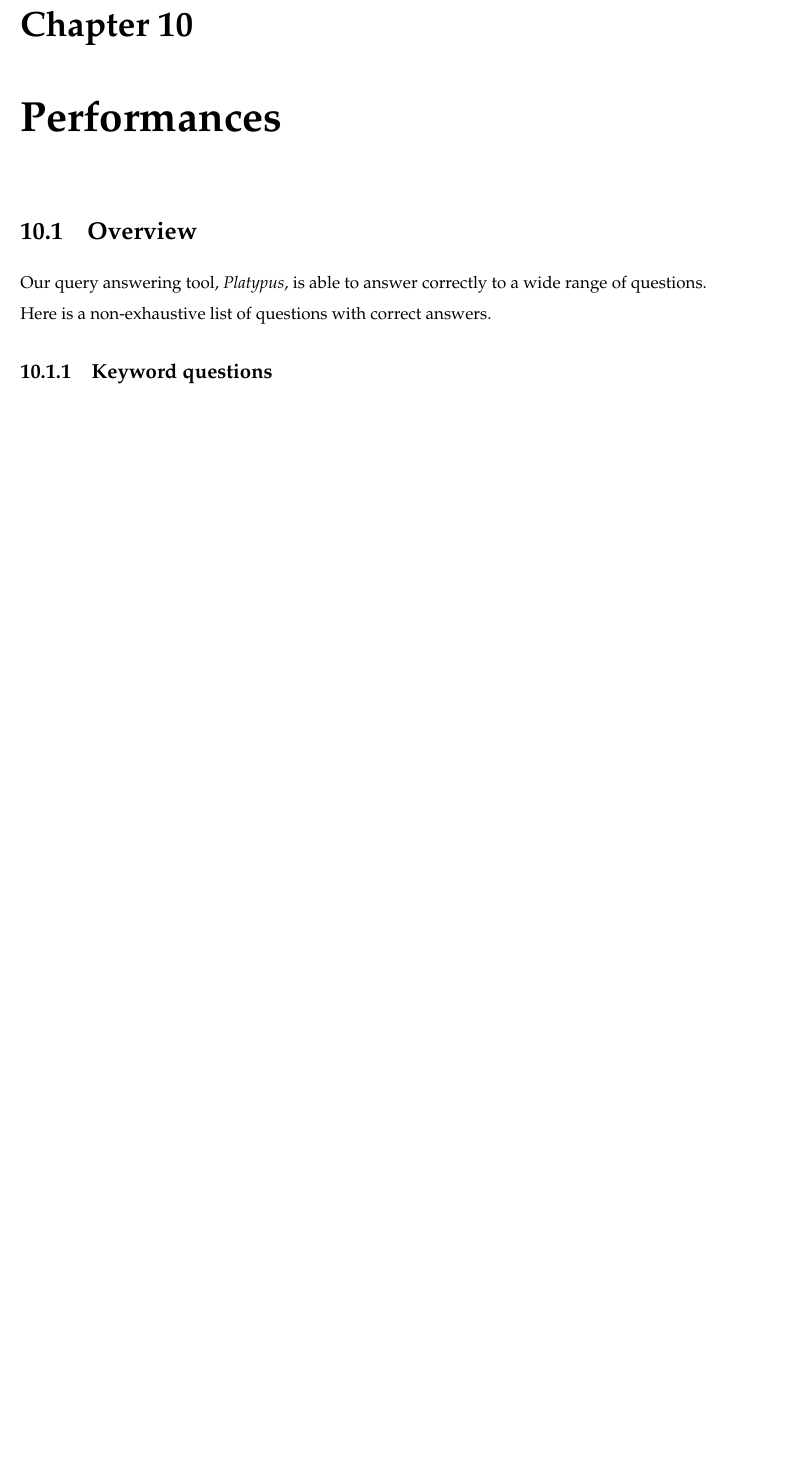
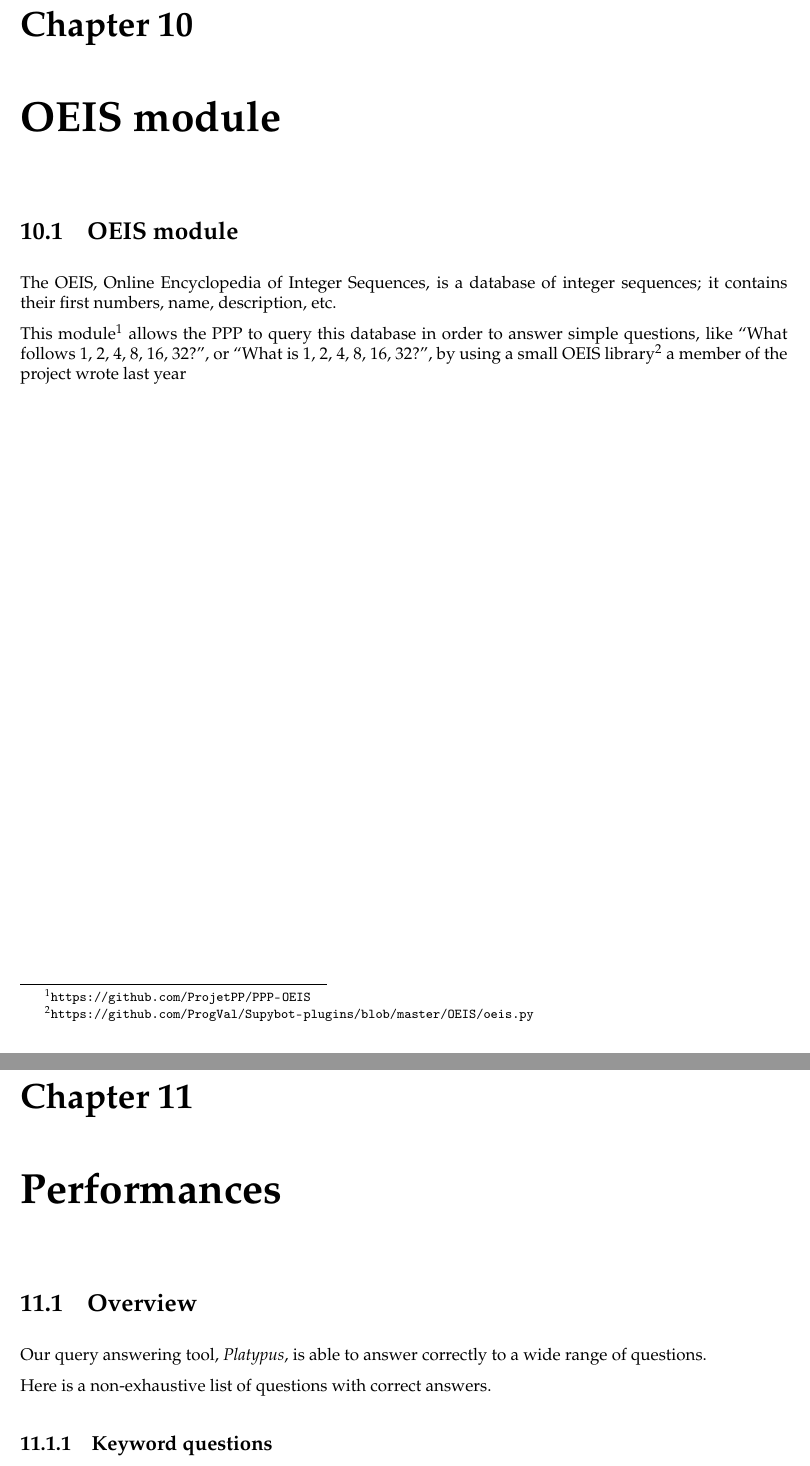
Before and after one commit to ProjetPP/Papers, a LaTeX thesis (FinalReport/main.tex, which reads FinalReport/OEIS.tex): part of page 44 of 53 before the commit and two parts of pages 44 and 45 of 54 after it, the two joined at a grey line, cut so that both start at the same text, the shorter picture padded with empty space. Compiled offline with pdfLaTeX.

Commit message:
Add OEIS.

```diff
--- /dev/null
+++ b/FinalReport/OEIS.tex
@@ -0,0 +1,10 @@
+\section{OEIS module}
+
+The OEIS, Online Encyclopedia of Integer Sequences, is a database of integer
+sequences; it contains their first numbers, name, description, etc.
+
+This module\footnote{\url{https://github.com/ProjetPP/PPP-OEIS}} allows the
+PPP to query this database in order to answer simple questions, like
+“What follows 1, 2, 4, 8, 16, 32?”, or “What is 1, 2, 4, 8, 16, 32?”,
+by using a small OEIS library\footnote{\url{https://github.com/ProgVal/Supybot-plugins/blob/master/OEIS/oeis.py}}
+a member of the project wrote last year
--- a/FinalReport/main.tex
+++ b/FinalReport/main.tex
@@ -103,6 +103,9 @@ Adviser: Eddy \textsc{Caron}\\[50pt]
 \chapter{Spell checker}
     \input{spellchecker}
 
+\chapter{OEIS module}
+    \input{OEIS}
+
 \chapter{Performances}
     \input{performances}
 
```
